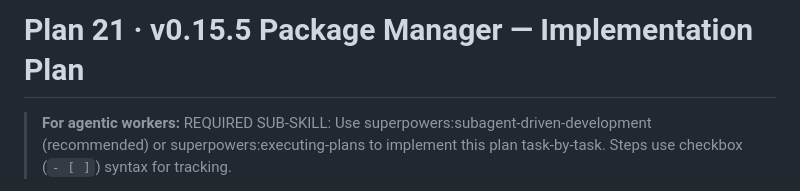
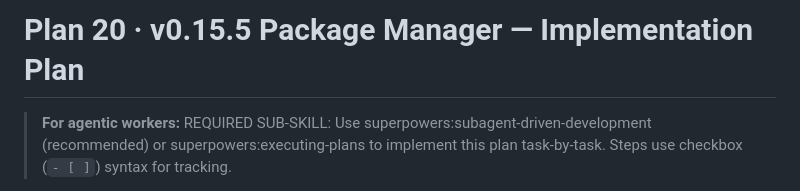
Before and after one commit to developerinlondon/assay, a Markdown page: .claude/plans/20-v0.15.5-package-manager.md, the part around the change. GitHub-like rendering.

Commit message:
chore: rename plan 21 to plan 20

```diff
--- a/.claude/plans/21-v0.15.5-package-manager.md
+++ b/.claude/plans/20-v0.15.5-package-manager.md
@@ -1,4 +1,4 @@
-# Plan 21 · v0.15.5 Package Manager — Implementation Plan
+# Plan 20 · v0.15.5 Package Manager — Implementation Plan
 
 > **For agentic workers:** REQUIRED SUB-SKILL: Use superpowers:subagent-driven-development
 > (recommended) or superpowers:executing-plans to implement this plan task-by-task. Steps use
```
